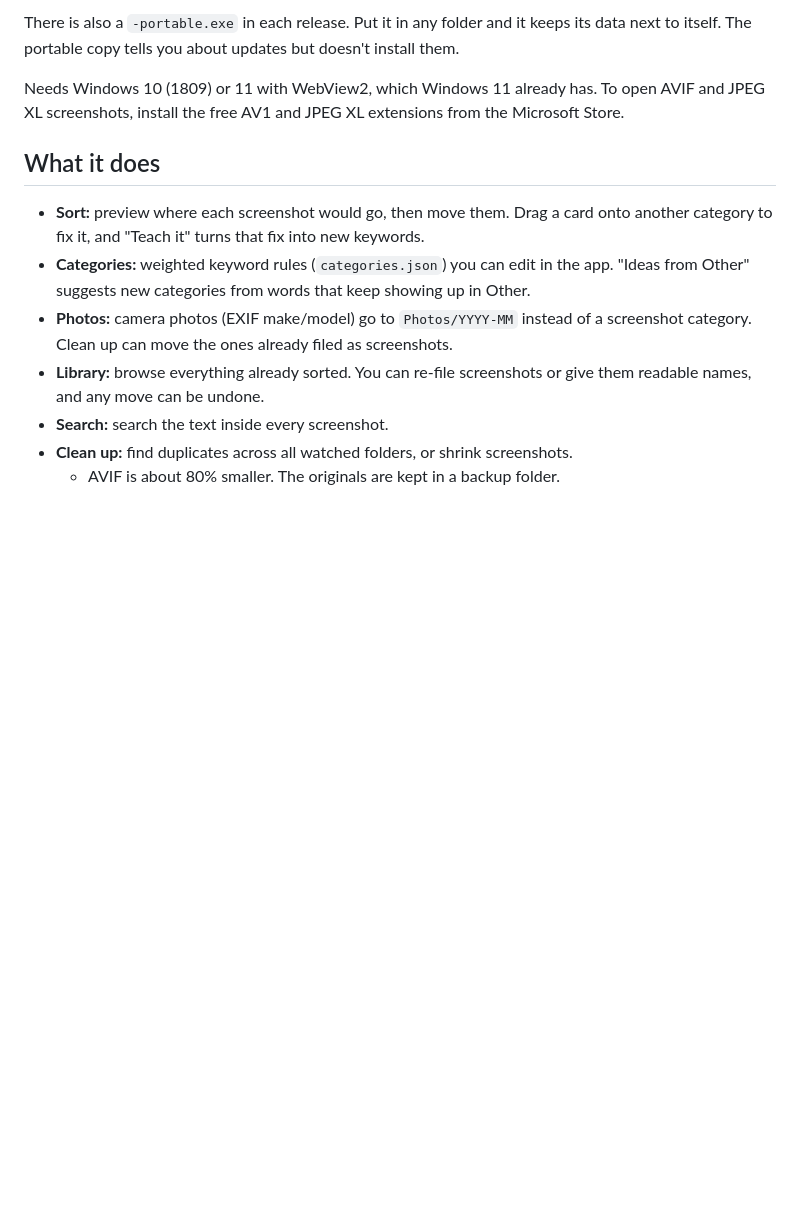
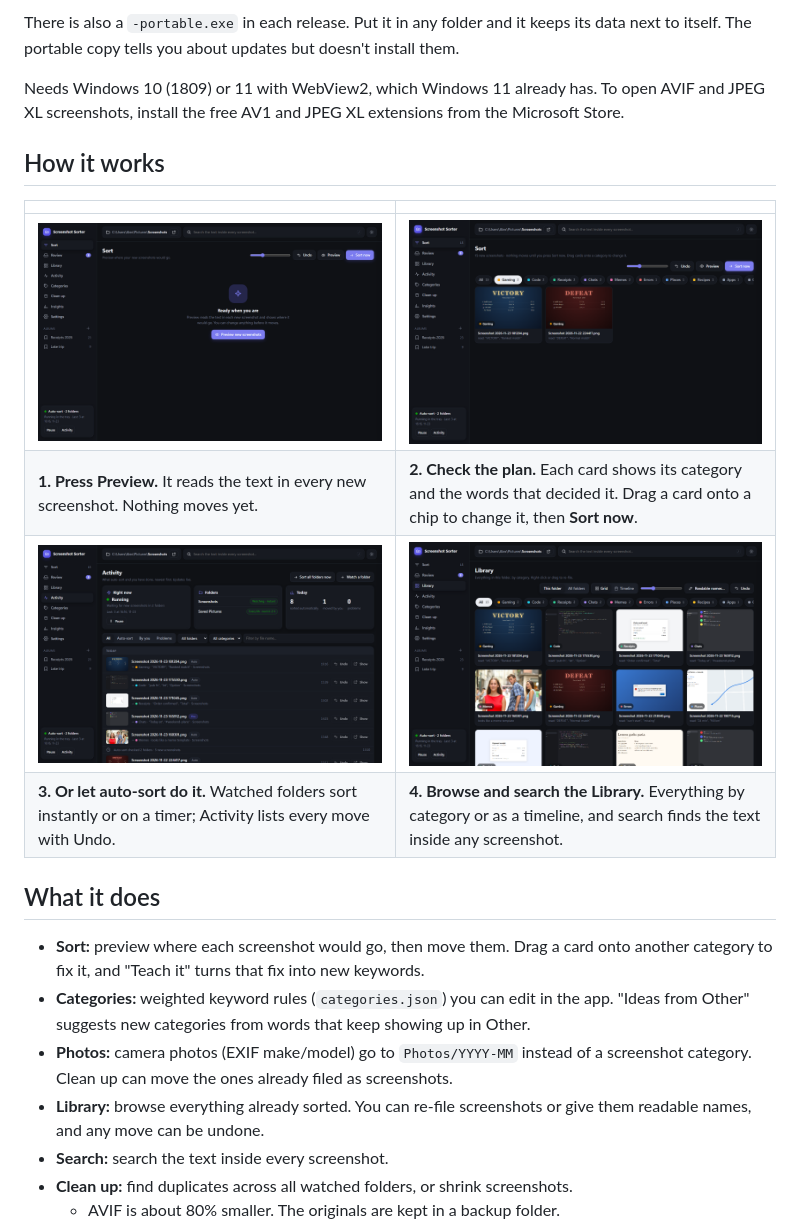
Before and after one commit to JustSad42/screenshot-sorter, a Markdown page: README.md, the part around one of its changes. Drawn GitHub-style; pictures changed too: docs/screenshots/activity.png (added), docs/screenshots/library.png (added), docs/screenshots/sort-filter.png (added); blank space fills up the shorter version.

Commit message:
README: add screenshots of the app and how it works
Co-Authored-By: Claude Opus 5.5 <noreply@anthropic.com>

```diff
--- a/README.md
+++ b/README.md
@@ -22,6 +24,15 @@ to itself. The portable copy tells you about updates but doesn't install them.
 
 Needs Windows 10 (1809) or 11 with WebView2, which Windows 11 already has. To open AVIF and
 JPEG XL screenshots, install the free AV1 and JPEG XL extensions from the Microsoft Store.
+
+## How it works
+
+| | |
+|---|---|
+| ![The Sort page before a preview](docs/screenshots/start.png) | ![The sort preview filtered to one category](docs/screenshots/sort-filter.png) |
+| **1. Press Preview.** It reads the text in every new screenshot. Nothing moves yet. | **2. Check the plan.** Each card shows its category and the words that decided it. Drag a card onto a chip to change it, then **Sort now**. |
+| ![The Activity page with watched folders and recent moves](docs/screenshots/activity.png) | ![The Library grouped by category](docs/screenshots/library.png) |
+| **3. Or let auto-sort do it.** Watched folders sort instantly or on a timer; Activity lists every move with Undo. | **4. Browse and search the Library.** Everything by category or as a timeline, and search finds the text inside any screenshot. |
 
 ## What it does
 
```
Also changed, not shown: other parts of README.md (+2 -0 lines), docs/screenshots/sort-preview.png (added), 1 other file.
